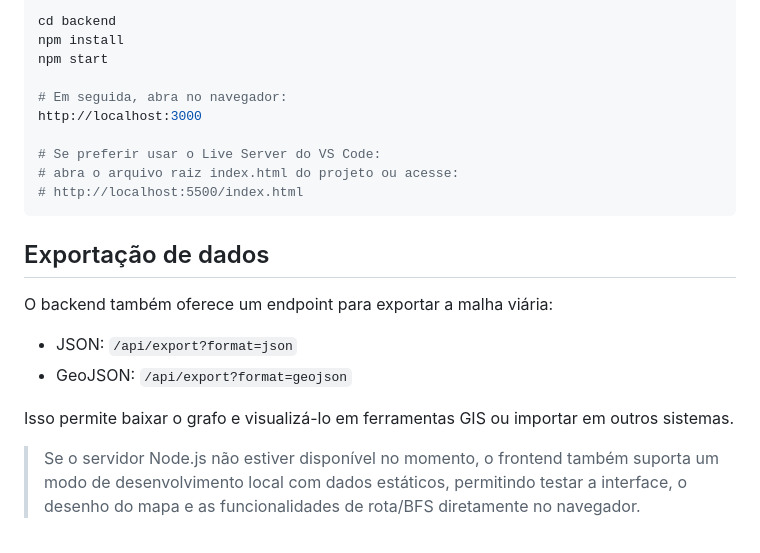
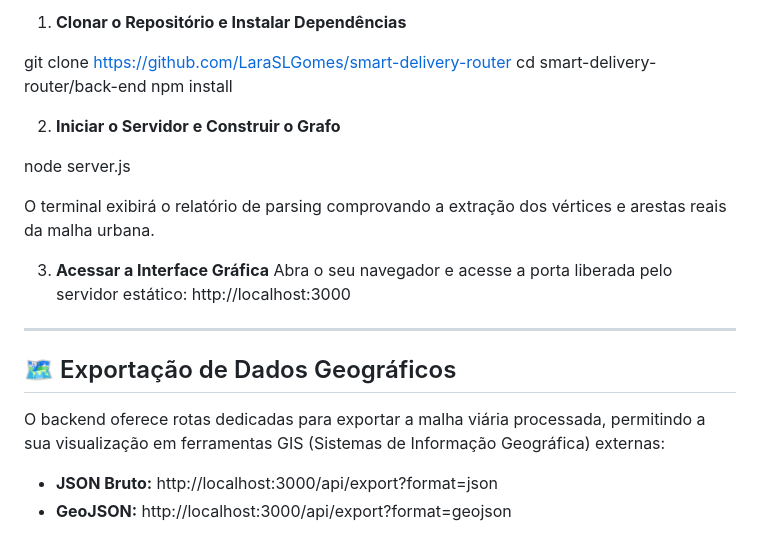
Before and after one commit to LaraSLGomes/smart-delivery-router, a Markdown page: README.md, the part around one of its changes. GitHub-like rendering.

````diff
--- a/README.md
+++ b/README.md
@@ -58,20 +60,24 @@ cd smart-delivery-router
 
-cd backend
+1. **Clonar o Repositório e Instalar Dependências**
+
+git clone https://github.com/LaraSLGomes/smart-delivery-router
+cd smart-delivery-router/back-end
 npm install
-npm start
 
-# Em seguida, abra no navegador:
-http://localhost:3000
 
-# Se preferir usar o Live Server do VS Code:
-# abra o arquivo raiz index.html do projeto ou acesse:
-# http://localhost:5500/index.html
-```
-## Exportação de dados
-O backend também oferece um endpoint para exportar a malha viária:
-- JSON: `/api/export?format=json`
-- GeoJSON: `/api/export?format=geojson`
+2. **Iniciar o Servidor e Construir o Grafo**
 
-Isso permite baixar o grafo e visualizá-lo em ferramentas GIS ou importar em outros sistemas.
+node server.js
 
-> Se o servidor Node.js não estiver disponível no momento, o frontend também suporta um modo de desenvolvimento local com dados estáticos, permitindo testar a interface, o desenho do mapa e as funcionalidades de rota/BFS diretamente no navegador.
+O terminal exibirá o relatório de parsing comprovando a extração dos vértices e arestas reais da malha urbana.
+
+3. **Acessar a Interface Gráfica**
+Abra o seu navegador e acesse a porta liberada pelo servidor estático:
+ http://localhost:3000
+
+---
+
+## 🗺️ Exportação de Dados Geográficos
+O backend oferece rotas dedicadas para exportar a malha viária processada, permitindo a sua visualização em ferramentas GIS (Sistemas de Informação Geográfica) externas:
+- **JSON Bruto:** http://localhost:3000/api/export?format=json
+- **GeoJSON:** http://localhost:3000/api/export?format=geojson
````
Also changed, not shown: other parts of README.md (+23 -21 lines).
